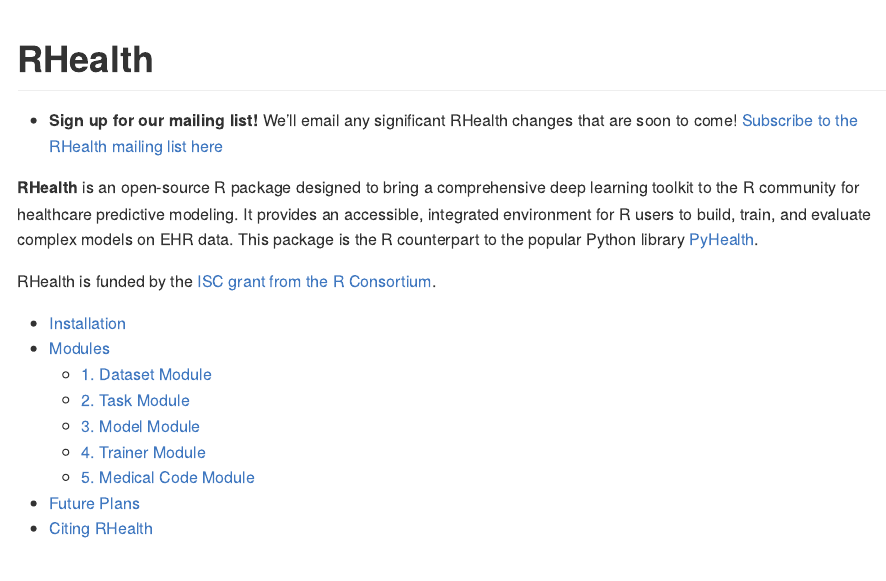
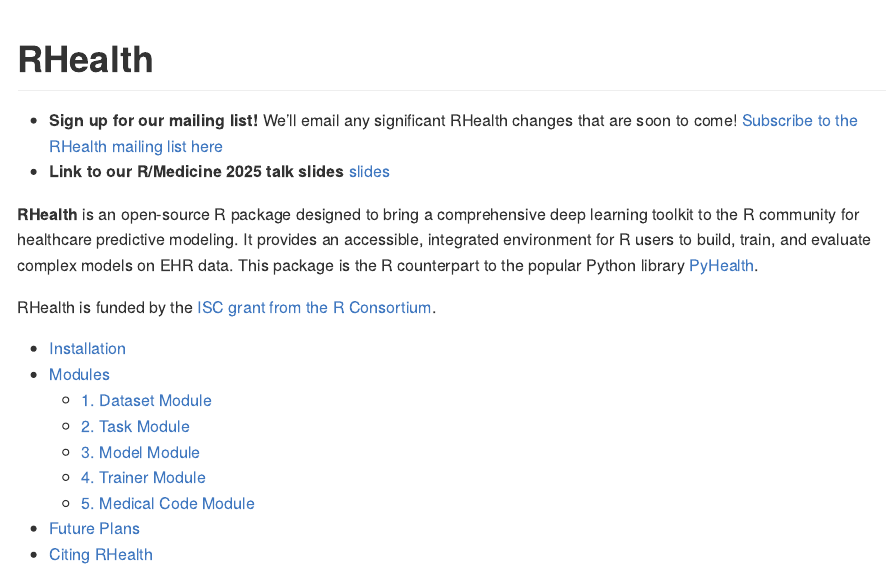
Before and after one commit to v1xerunt/RHealth, an R Markdown document (README.Rmd): the page in a window 1100 px wide, from its top. The pictures show the output file README.md that the author committed with the source, drawn offline in the style of GitHub; long lines of code are wrapped; badge pictures from the web are left out.

Commit message:
add slides

```diff
--- a/README.Rmd
+++ b/README.Rmd
@@ -18,6 +18,7 @@
 [![docs](https://github.com/v1xerunt/RHealth/actions/workflows/docs.yaml/badge.svg)](https://github.com/v1xerunt/RHealth/actions/workflows/docs.yaml)
 
 * **Sign up for our mailing list!** We'll email any significant RHealth changes that are soon to come! [Subscribe to the RHealth mailing list here](https://docs.google.com/forms/d/e/1FAIpQLSdiKClW5bNcnXFvWG94xF1CZko029JhxSZi0UYgwVRdW8qb0w/viewform?usp=sharing&ouid=102638312788753756103)
+* **Link to our R/Medicine 2025 talk slides** [slides](https://drive.google.com/file/d/1yXbkBtopfN4EKxQLOxr-O008tPvOkbbT/view?usp=sharing)
 
 **RHealth** is an open-source R package designed to bring a comprehensive deep learning toolkit to the R community for healthcare predictive modeling. It provides an accessible, integrated environment for R users to build, train, and evaluate complex models on EHR data. This package is the R counterpart to the popular Python library [PyHealth](https://github.com/sunlabuiuc/PyHealth).
 
```
Also changed, not shown: README.md.
